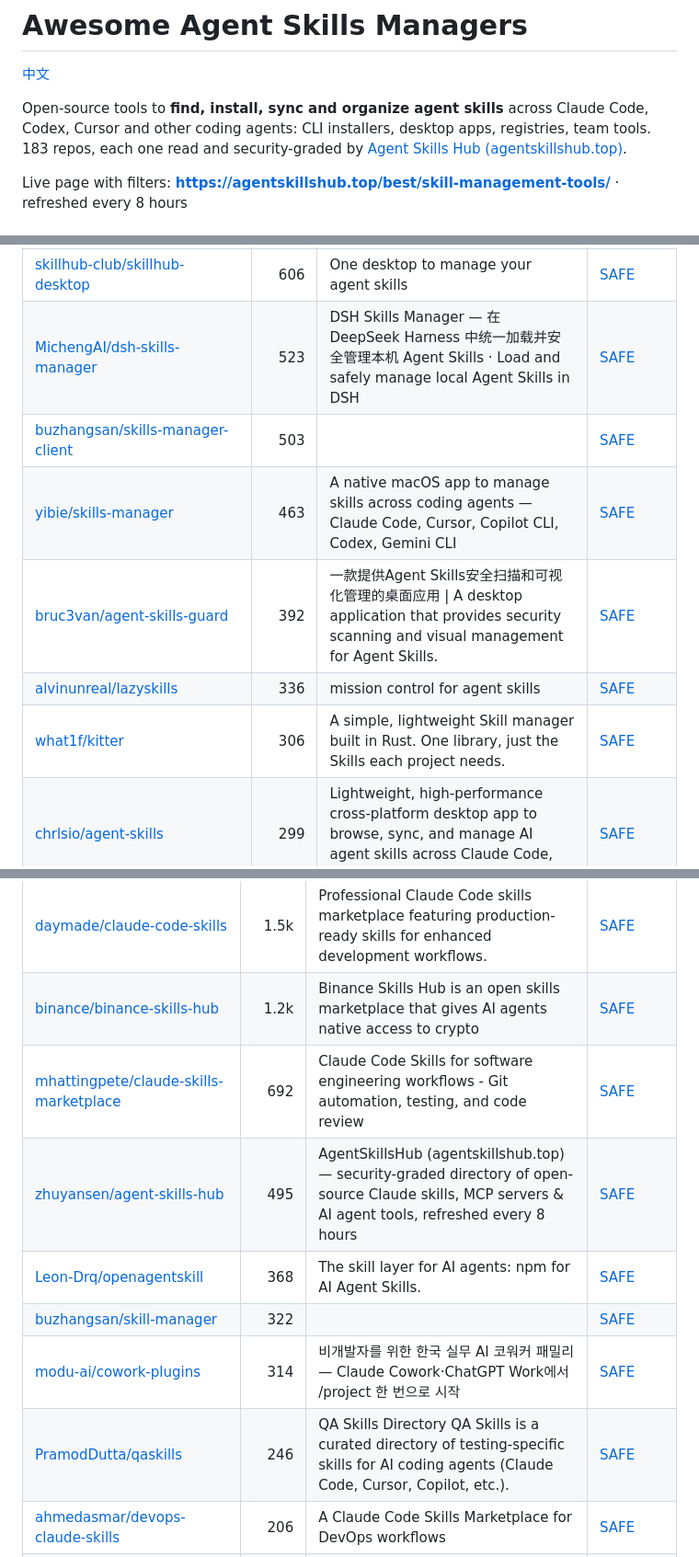
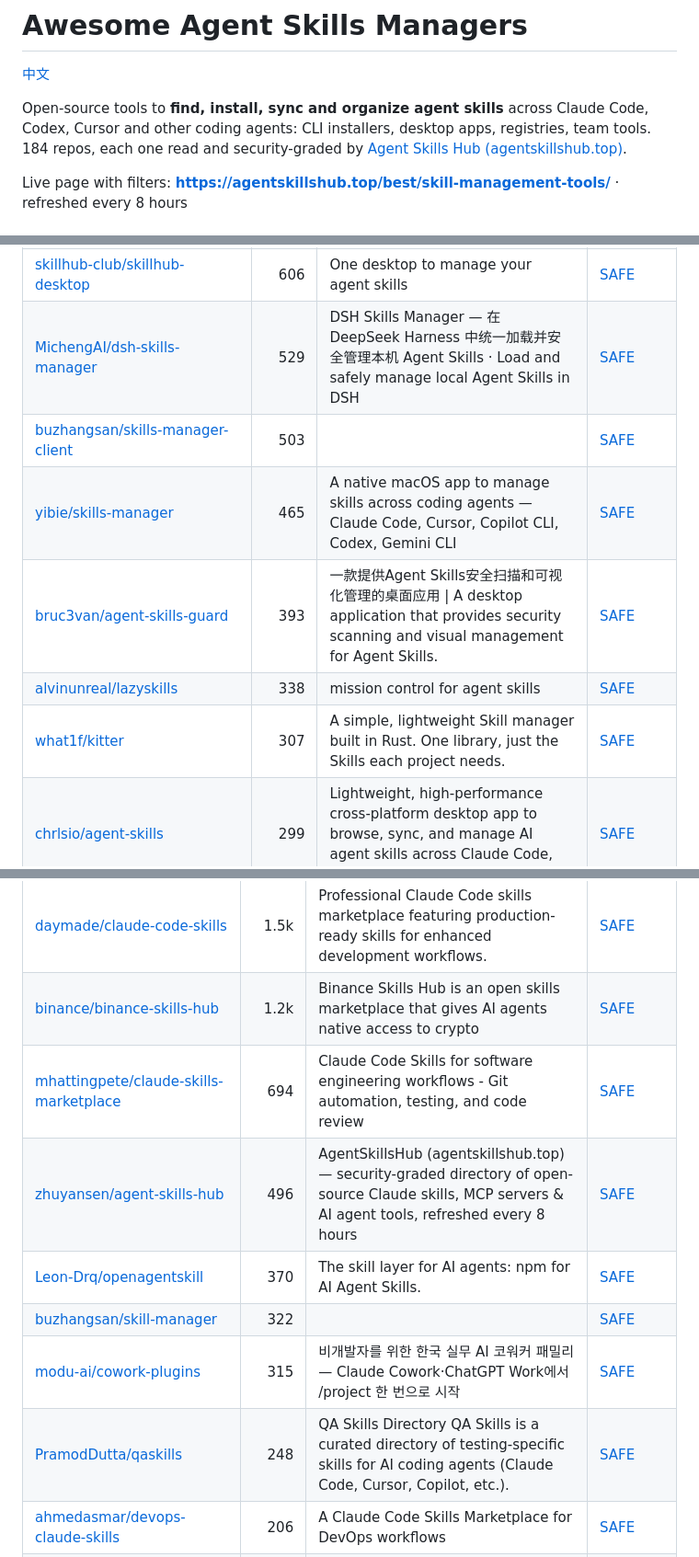
Before and after one commit to zhuyansen/awesome-agent-skills-managers, a Markdown page: README.md, 3 parts joined by grey strips. Shown at 92% size. Rendered like a GitHub page.

```diff
--- a/README.md
+++ b/README.md
@@ -2,7 +2,7 @@
 
 [中文](README.zh-CN.md)
 
-Open-source tools to **find, install, sync and organize agent skills** across Claude Code, Codex, Cursor and other coding agents: CLI installers, desktop apps, registries, team tools. 183 repos, each one read and security-graded by [Agent Skills Hub (agentskillshub.top)](https://agentskillshub.top).
+Open-source tools to **find, install, sync and organize agent skills** across Claude Code, Codex, Cursor and other coding agents: CLI installers, desktop apps, registries, team tools. 184 repos, each one read and security-graded by [Agent Skills Hub (agentskillshub.top)](https://agentskillshub.top).
 
 Live page with filters: **[https://agentskillshub.top/best/skill-management-tools/](https://agentskillshub.top/best/skill-management-tools/)** · refreshed every 8 hours
 
@@ -236,12 +238,12 @@ On 2026-10-09 we ran 16 of these tools; 14 could be judged. Each got the same jo
 | [skillsgate/skillsgate](https://github.com/skillsgate/skillsgate) | 1.4k |  | [SAFE](https://agentskillshub.top/skill/skillsgate/skillsgate/) |
 | [Dimillian/CodexSkillManager](https://github.com/Dimillian/CodexSkillManager) | 1.4k | macOS app to manage your Codex skills | [SAFE](https://agentskillshub.top/skill/Dimillian/CodexSkillManager/) |
 | [skillhub-club/skillhub-desktop](https://github.com/skillhub-club/skillhub-desktop) | 606 | One desktop to manage your agent skills | [SAFE](https://agentskillshub.top/skill/skillhub-club/skillhub-desktop/) |
-| [MichengAI/dsh-skills-manager](https://github.com/MichengAI/dsh-skills-manager) | 523 | DSH Skills Manager — 在 DeepSeek Harness 中统一加载并安全管理本机 Agent Skills · Load and safely manage local Agent Skills in DSH | [SAFE](https://agentskillshub.top/skill/MichengAI/dsh-skills-manager/) |
+| [MichengAI/dsh-skills-manager](https://github.com/MichengAI/dsh-skills-manager) | 529 | DSH Skills Manager — 在 DeepSeek Harness 中统一加载并安全管理本机 Agent Skills · Load and safely manage local Agent Skills in DSH | [SAFE](https://agentskillshub.top/skill/MichengAI/dsh-skills-manager/) |
 | [buzhangsan/skills-manager-client](https://github.com/buzhangsan/skills-manager-client) | 503 |  | [SAFE](https://agentskillshub.top/skill/buzhangsan/skills-manager-client/) |
-| [yibie/skills-manager](https://github.com/yibie/skills-manager) | 463 | A native macOS app to manage skills across coding agents — Claude Code, Cursor, Copilot CLI, Codex, Gemini CLI | [SAFE](https://agentskillshub.top/skill/yibie/skills-manager/) |
-| [bruc3van/agent-skills-guard](https://github.com/bruc3van/agent-skills-guard) | 392 | 一款提供Agent Skills安全扫描和可视化管理的桌面应用 \| A desktop application that provides security scanning and visual management for Agent Skills. | [SAFE](https://agentskillshub.top/skill/bruc3van/agent-skills-guard/) |
-| [alvinunreal/lazyskills](https://github.com/alvinunreal/lazyskills) | 336 | mission control for agent skills | [SAFE](https://agentskillshub.top/skill/alvinunreal/lazyskills/) |
-| [what1f/kitter](https://github.com/what1f/kitter) | 306 | A simple, lightweight Skill manager built in Rust. One library, just the Skills each project needs. | [SAFE](https://agentskillshub.top/skill/what1f/kitter/) |
+| [yibie/skills-manager](https://github.com/yibie/skills-manager) | 465 | A native macOS app to manage skills across coding agents — Claude Code, Cursor, Copilot CLI, Codex, Gemini CLI | [SAFE](https://agentskillshub.top/skill/yibie/skills-manager/) |
+| [bruc3van/agent-skills-guard](https://github.com/bruc3van/agent-skills-guard) | 393 | 一款提供Agent Skills安全扫描和可视化管理的桌面应用 \| A desktop application that provides security scanning and visual management for Agent Skills. | [SAFE](https://agentskillshub.top/skill/bruc3van/agent-skills-guard/) |
+| [alvinunreal/lazyskills](https://github.com/alvinunreal/lazyskills) | 338 | mission control for agent skills | [SAFE](https://agentskillshub.top/skill/alvinunreal/lazyskills/) |
+| [what1f/kitter](https://github.com/what1f/kitter) | 307 | A simple, lightweight Skill manager built in Rust. One library, just the Skills each project needs. | [SAFE](https://agentskillshub.top/skill/what1f/kitter/) |
 | [chrlsio/agent-skills](https://github.com/chrlsio/agent-skills) | 299 | Lightweight, high-performance cross-platform desktop app to browse, sync, and manage AI agent skills across Claude Code, Cursor, Gemini CLI, Copilot,… | [SAFE](https://agentskillshub.top/skill/chrlsio/agent-skills/) |
 | [tddworks/SkillsManager](https://github.com/tddworks/SkillsManager) | 206 | A macOS application for discovering, browsing, and installing skills for AI coding assistants. Manage skills for Claude Code and Codex from GitHub re… | [SAFE](https://agentskillshub.top/skill/tddworks/SkillsManager/) |
 | [scottcwy/skill-kits](https://github.com/scottcwy/skill-kits) | 202 | Skill-kits is a zero-dependency, single-binary AI Agent Skills management tool for any LLM and multi-agent workflows. | [SAFE](https://agentskillshub.top/skill/scottcwy/skill-kits/) |
@@ -289,12 +291,12 @@ On 2026-10-09 we ran 16 of these tools; 14 could be judged. Each got the same jo
 | [jeremylongshore/tons-of-skills-marketplace](https://github.com/jeremylongshore/tons-of-skills-marketplace) | 2.9k | Model-agnostic agent-skills platform with a harness-free canonical layer, verified adapters, and the ccpi package manager. Explore at tonsofskills.co… | [SAFE](https://agentskillshub.top/skill/jeremylongshore/tons-of-skills-marketplace/) |
 | [daymade/claude-code-skills](https://github.com/daymade/claude-code-skills) | 1.5k | Professional Claude Code skills marketplace featuring production-ready skills for enhanced development workflows. | [SAFE](https://agentskillshub.top/skill/daymade/claude-code-skills/) |
 | [binance/binance-skills-hub](https://github.com/binance/binance-skills-hub) | 1.2k | Binance Skills Hub is an open skills marketplace that gives AI agents native access to crypto | [SAFE](https://agentskillshub.top/skill/binance/binance-skills-hub/) |
-| [mhattingpete/claude-skills-marketplace](https://github.com/mhattingpete/claude-skills-marketplace) | 692 | Claude Code Skills for software engineering workflows - Git automation, testing, and code review | [SAFE](https://agentskillshub.top/skill/mhattingpete/claude-skills-marketplace/) |
-| [zhuyansen/agent-skills-hub](https://github.com/zhuyansen/agent-skills-hub) | 495 | AgentSkillsHub (agentskillshub.top) — security-graded directory of open-source Claude skills, MCP servers & AI agent tools, refreshed every 8 hours | [SAFE](https://agentskillshub.top/skill/zhuyansen/agent-skills-hub/) |
-| [Leon-Drq/openagentskill](https://github.com/Leon-Drq/openagentskill) | 368 | The skill layer for AI agents: npm for AI Agent Skills. | [SAFE](https://agentskillshub.top/skill/Leon-Drq/openagentskill/) |
+| [mhattingpete/claude-skills-marketplace](https://github.com/mhattingpete/claude-skills-marketplace) | 694 | Claude Code Skills for software engineering workflows - Git automation, testing, and code review | [SAFE](https://agentskillshub.top/skill/mhattingpete/claude-skills-marketplace/) |
+| [zhuyansen/agent-skills-hub](https://github.com/zhuyansen/agent-skills-hub) | 496 | AgentSkillsHub (agentskillshub.top) — security-graded directory of open-source Claude skills, MCP servers & AI agent tools, refreshed every 8 hours | [SAFE](https://agentskillshub.top/skill/zhuyansen/agent-skills-hub/) |
+| [Leon-Drq/openagentskill](https://github.com/Leon-Drq/openagentskill) | 370 | The skill layer for AI agents: npm for AI Agent Skills. | [SAFE](https://agentskillshub.top/skill/Leon-Drq/openagentskill/) |
 | [buzhangsan/skill-manager](https://github.com/buzhangsan/skill-manager) | 322 |  | [SAFE](https://agentskillshub.top/skill/buzhangsan/skill-manager/) |
-| [modu-ai/cowork-plugins](https://github.com/modu-ai/cowork-plugins) | 314 | 비개발자를 위한 한국 실무 AI 코워커 패밀리 — Claude Cowork·ChatGPT Work에서 /project 한 번으로 시작 | [SAFE](https://agentskillshub.top/skill/modu-ai/cowork-plugins/) |
-| [PramodDutta/qaskills](https://github.com/PramodDutta/qaskills) | 246 | QA Skills Directory QA Skills is a curated directory of testing-specific skills for AI coding agents (Claude Code, Cursor, Copilot, etc.). | [SAFE](https://agentskillshub.top/skill/PramodDutta/qaskills/) |
+| [modu-ai/cowork-plugins](https://github.com/modu-ai/cowork-plugins) | 315 | 비개발자를 위한 한국 실무 AI 코워커 패밀리 — Claude Cowork·ChatGPT Work에서 /project 한 번으로 시작 | [SAFE](https://agentskillshub.top/skill/modu-ai/cowork-plugins/) |
+| [PramodDutta/qaskills](https://github.com/PramodDutta/qaskills) | 248 | QA Skills Directory QA Skills is a curated directory of testing-specific skills for AI coding agents (Claude Code, Cursor, Copilot, etc.). | [SAFE](https://agentskillshub.top/skill/PramodDutta/qaskills/) |
 | [ahmedasmar/devops-claude-skills](https://github.com/ahmedasmar/devops-claude-skills) | 206 | A Claude Code Skills Marketplace for DevOps workflows | [SAFE](https://agentskillshub.top/skill/ahmedasmar/devops-claude-skills/) |
 | [nextlevelbuilder/skillx](https://github.com/nextlevelbuilder/skillx) | 196 | SkillX.sh — The Only Skill That Your AI Agent Needs. AI agent skills marketplace with semantic search, leaderboard, ratings, and CLI. | [SAFE](https://agentskillshub.top/skill/nextlevelbuilder/skillx/) |
 | [AElfProject/aelf-skills](https://github.com/AElfProject/aelf-skills) | 182 | Unified aelf skills hub for discovery, routing, bootstrap, and health checks across OpenClaw, Codex, Cursor, and Claude Code. | [SAFE](https://agentskillshub.top/skill/AElfProject/aelf-skills/) |
```
Also changed, not shown: other parts of README.md (+21 -19 lines), README.zh-CN.md (+31 -29 lines), assets/previews/NOTICE.md (+1 -0 lines), assets/previews/777genius__universal-agent-plugins.jpg (added), 2 other files.
